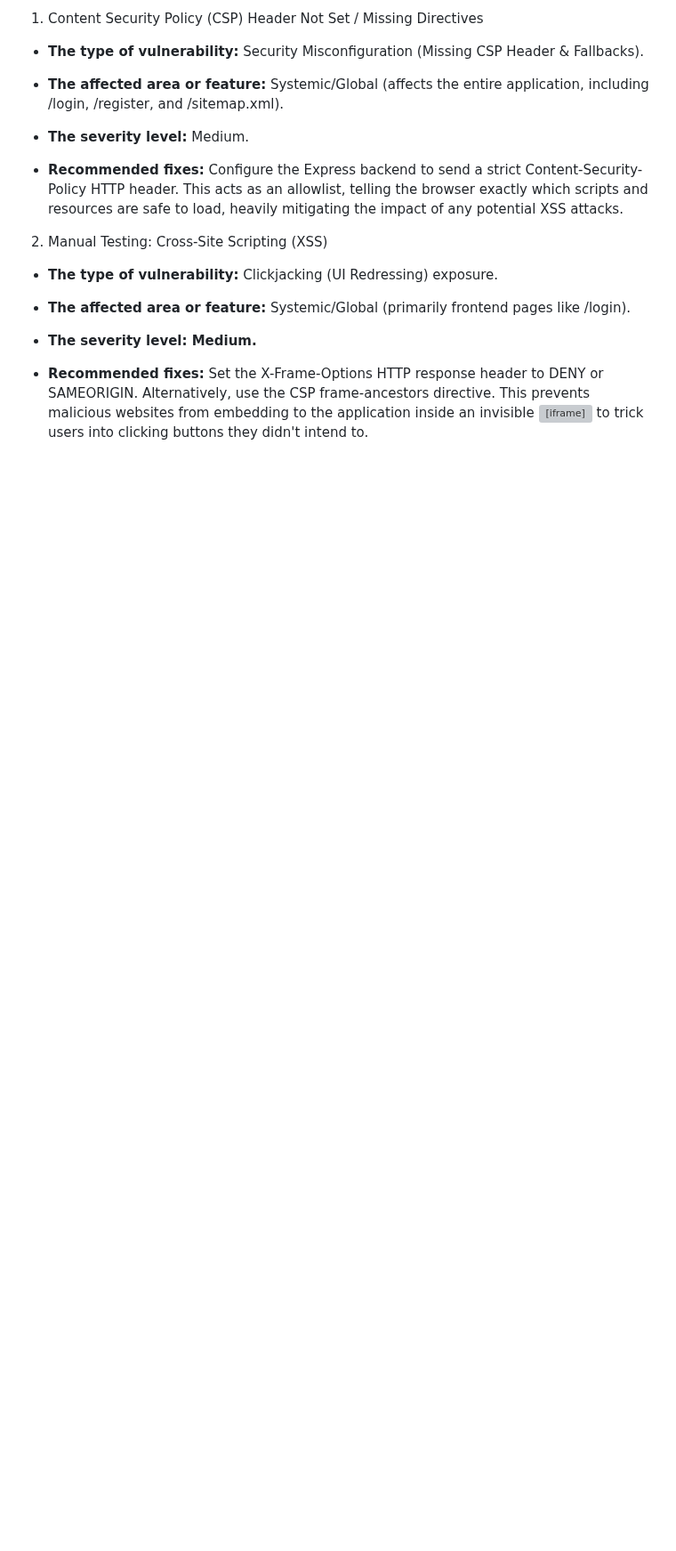
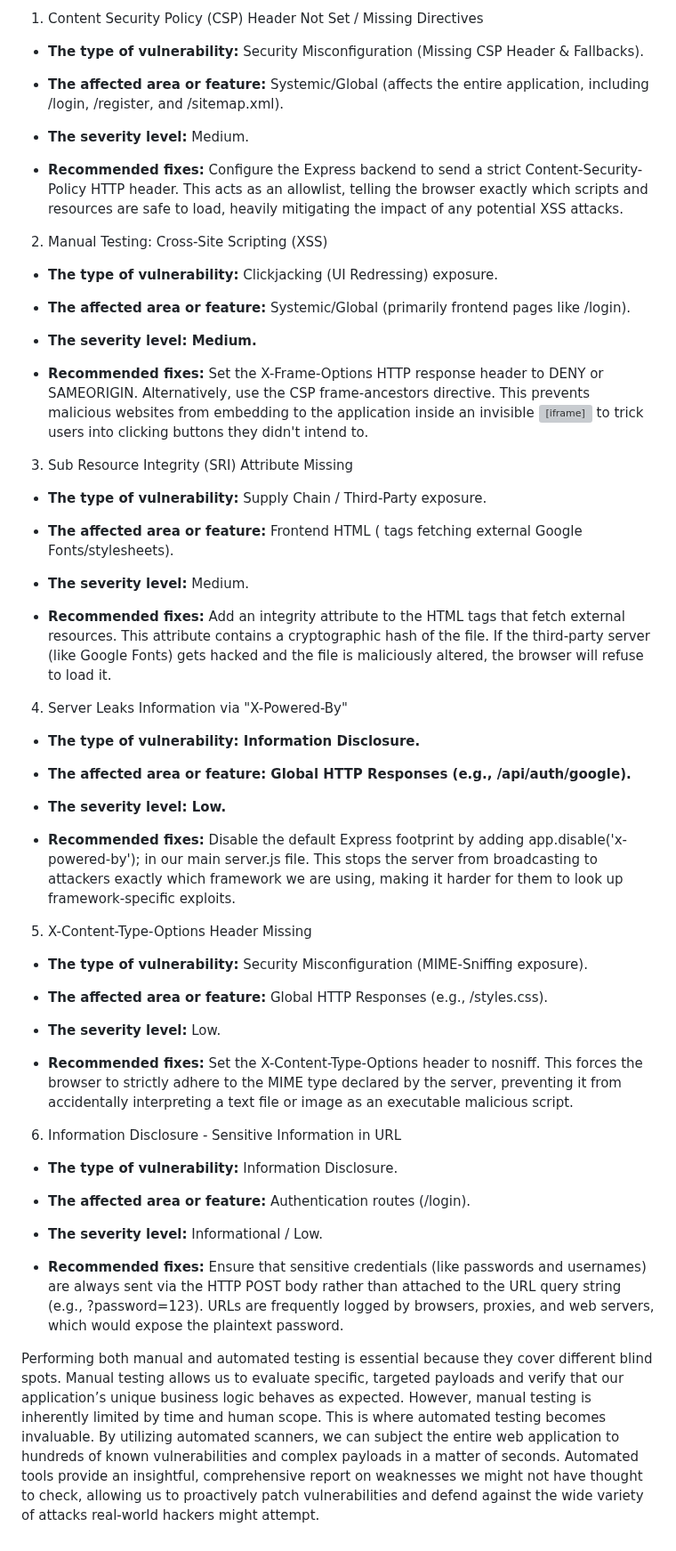
Before and after one commit to mharvic/poop-trackerv2, a Markdown page: README.md, the part around the change. Shown at 89% size. Drawn GitHub-style; blank space fills up the shorter version; grey boxes are pictures that could not be loaded.

Commit message:
Update README.md
Added 4 more vulnerabilities detected from ZAP testing.

```diff
--- a/README.md
+++ b/README.md
@@ -398,3 +398,43 @@ To verify the frontend output encoding and backend input validation, a Stored XS
 * **The severity level: Medium.**
 
 * **Recommended fixes:** Set the X-Frame-Options HTTP response header to DENY or SAMEORIGIN. Alternatively, use the CSP frame-ancestors directive. This prevents malicious websites from embedding to the application inside an invisible <iframe> to trick users into clicking buttons they didn't intend to.
+
+3. Sub Resource Integrity (SRI) Attribute Missing
+* **The type of vulnerability:** Supply Chain / Third-Party exposure.
+
+* **The affected area or feature:** Frontend HTML (<link> tags fetching external Google Fonts/stylesheets).
+
+* **The severity level:** Medium.
+
+* **Recommended fixes:** Add an integrity attribute to the HTML <link> tags that fetch external resources. This attribute contains a cryptographic hash of the file. If the third-party server (like Google Fonts) gets hacked and the file is maliciously altered, the browser will refuse to load it.
+
+4. Server Leaks Information via "X-Powered-By"
+
+* **The type of vulnerability: Information Disclosure.**
+
+* **The affected area or feature: Global HTTP Responses (e.g., /api/auth/google).**
+
+* **The severity level: Low.**
+
+* **Recommended fixes:** Disable the default Express footprint by adding app.disable('x-powered-by'); in our main server.js file. This stops the server from broadcasting to attackers exactly which framework we are using, making it harder for them to look up framework-specific exploits.
+
+5. X-Content-Type-Options Header Missing
+* **The type of vulnerability:** Security Misconfiguration (MIME-Sniffing exposure).
+
+* **The affected area or feature:** Global HTTP Responses (e.g., /styles.css).
+
+* **The severity level:** Low.
+
+* **Recommended fixes:** Set the X-Content-Type-Options header to nosniff. This forces the browser to strictly adhere to the MIME type declared by the server, preventing it from accidentally interpreting a text file or image as an executable malicious script.
+
+6. Information Disclosure - Sensitive Information in URL
+
+* **The type of vulnerability:** Information Disclosure.
+
+* **The affected area or feature:** Authentication routes (/login).
+
+* **The severity level:** Informational / Low.
+
+* **Recommended fixes:** Ensure that sensitive credentials (like passwords and usernames) are always sent via the HTTP POST body rather than attached to the URL query string (e.g., ?password=123). URLs are frequently logged by browsers, proxies, and web servers, which would expose the plaintext password.
+
+Performing both manual and automated testing is essential because they cover different blind spots. Manual testing allows us to evaluate specific, targeted payloads and verify that our application’s unique business logic behaves as expected. However, manual testing is inherently limited by time and human scope. This is where automated testing becomes invaluable. By utilizing automated scanners, we can subject the entire web application to hundreds of known vulnerabilities and complex payloads in a matter of seconds. Automated tools provide an insightful, comprehensive report on weaknesses we might not have thought to check, allowing us to proactively patch vulnerabilities and defend against the wide variety of attacks real-world hackers might attempt.
```
